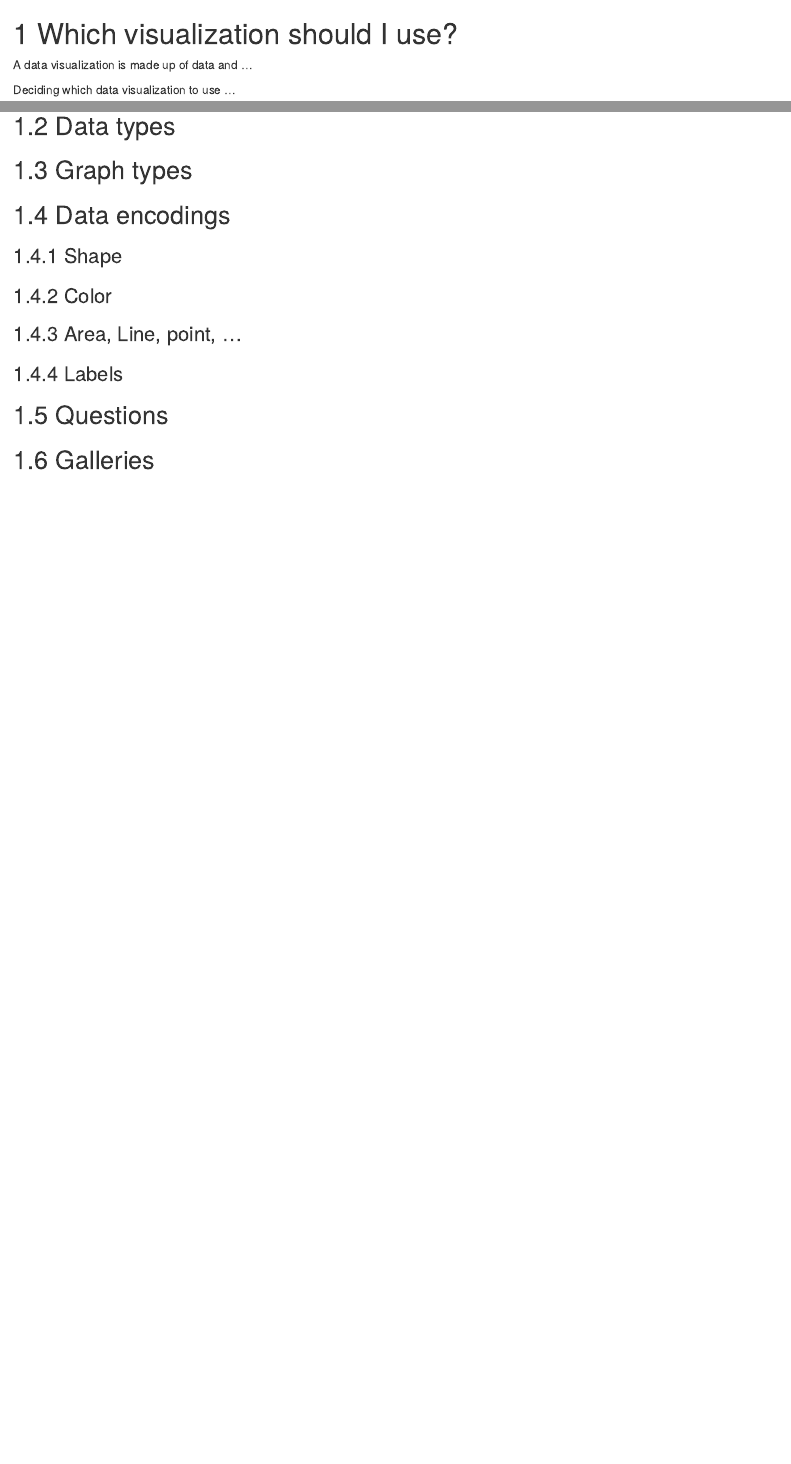
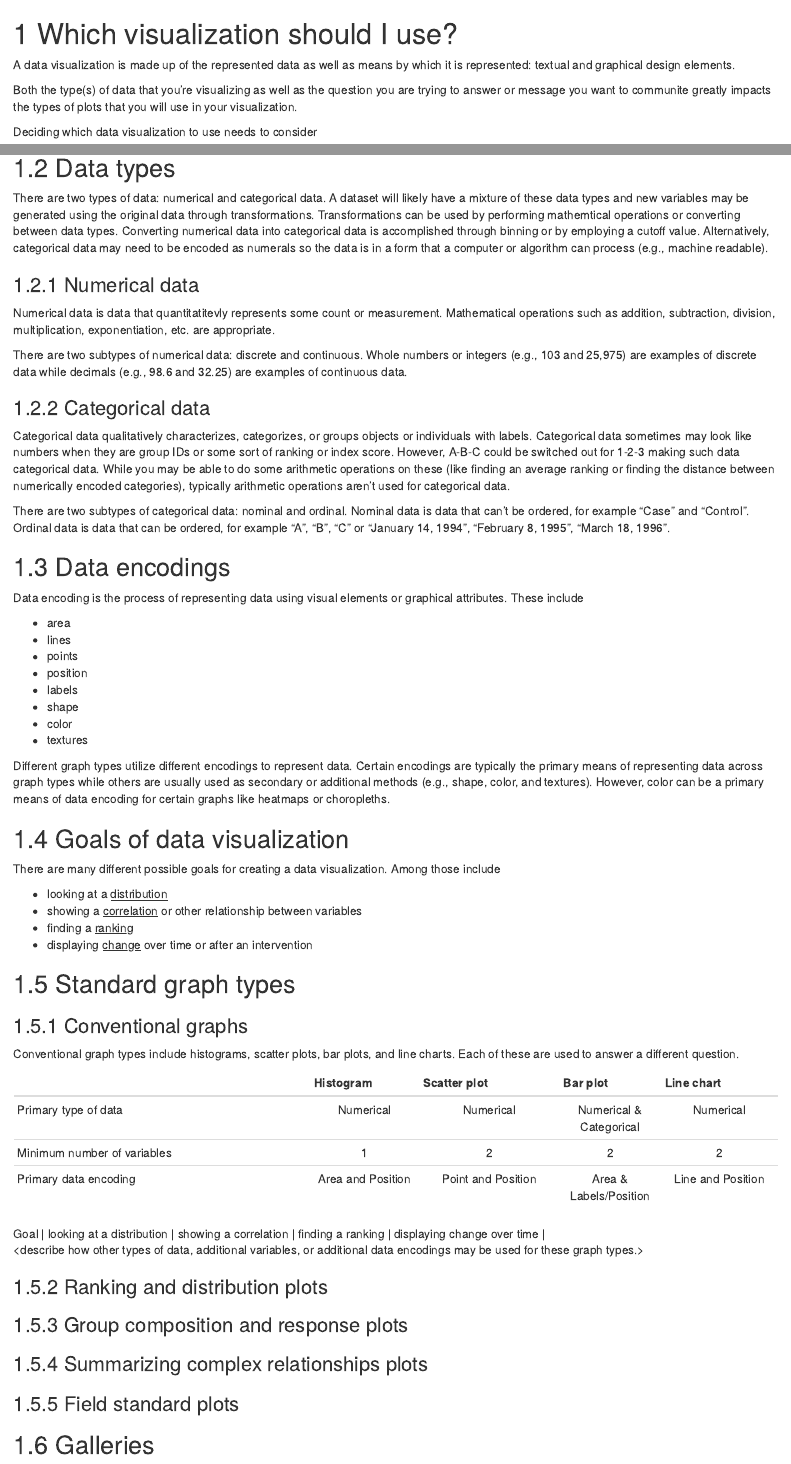
Before and after one commit to fhdsl/DataViz_Considerations, an R Markdown document (03_background_data_graph_info.Rmd): the page in a window 1100 px wide, from its top, and a second part further down, joined at a grey line. Rendered offline with R 4.5, knitr and Pandoc, with nearby package versions; drawn as R Markdown's standard HTML page in place of the format the file asks for; some code elsewhere in the file could not run offline.

Commit message:
filling out chapter 3 some

````diff
--- a/03_background_data_graph_info.Rmd
+++ b/03_background_data_graph_info.Rmd
@@ -1,33 +1,91 @@
 # Which visualization should I use?
 
-A data visualization is made up of data and ...
+A data visualization is made up of the represented data as well as means by which it is represented: textual and graphical design elements.
 
-Deciding which data visualization to use ...
+Both the type(s) of data that you're visualizing as well as the question you are trying to answer or message you want to communite greatly impacts the types of plots that you will use in your visualization.
 
-```{r, include = FALSE}
-ottrpal::set_knitr_image_path()
-```
+Deciding which data visualization to use needs to consider
 
 ## Learning Objectives
 
-```{r fig.align = 'center', out.width = "100%", echo = FALSE, fig.alt = "Chapter specific LOs go here"}
+```{r fig.align = 'center', out.width = "100%", echo = FALSE, fig.alt = "This chapter will demonstrate how to describe the type or types of data within your dataset, explain how data is encoded within data visualizations, analyze which plot works with your data types and the question you want to answer, evaluate strengths and weaknesses of various standard plots, and identify resources that can help youchoose which plot works for you."}
 ottrpal::include_slide("https://docs.google.com/presentation/d/1fu-KfdN2ldOXB49o9zdpurFbVvl1bOh8cfQ3vu0szk4/edit?slide=id.g3a4b3643292_0_31#slide=id.g3a4b3643292_0_31")
 ```
 
 ## Data types
 
-## Graph types
+There are two types of data: numerical and categorical data. A dataset will likely have a mixture of these data types and new variables may be generated using the original data through transformations. Transformations can be used by performing mathemtical operations or converting between data types. Converting numerical data into categorical data is accomplished through binning or by employing a cutoff value. Alternatively, categorical data may need to be encoded as numerals so the data is in a form that a computer or algorithm can process (e.g., machine readable).
+
+### Numerical data
+
+Numerical data is data that quantitatitevly represents some count or measurement. Mathematical operations such as addition, subtraction, division, multiplication, exponentiation, etc. are appropriate.
+
+There are two subtypes of numerical data: discrete and continuous. Whole numbers or integers (e.g., 103 and 25,975) are examples of discrete data while decimals (e.g., 98.6 and 32.25) are examples of continuous data.
+
+
+```{r eval = FALSE, fig.align = 'center', out.width = "100%", echo = FALSE, fig.alt = ""}
+ottrpal::include_slide("")
+```
+
+
+### Categorical data
+
+Categorical data qualitatively characterizes, categorizes, or groups objects or individuals with labels. Categorical data sometimes may look like numbers when they are group IDs or some sort of ranking or index score. However, A-B-C could be switched out for 1-2-3 making such data categorical data. While you may be able to do some arithmetic operations on these (like finding an average ranking or finding the distance between numerically encoded categories), typically arithmetic operations aren't used for categorical data.
+
+There are two subtypes of categorical data: nominal and ordinal. Nominal data is data that can't be ordered, for example "Case" and "Control". Ordinal data is data that can be ordered, for example "A", "B", "C" or "January 14, 1994", "February 8, 1995", "March 18, 1996".
+
+```{r eval = FALSE, fig.align = 'center', out.width = "100%", echo = FALSE, fig.alt = ""}
+ottrpal::include_slide("")
+```
 
 ## Data encodings
 
-### Shape
+Data encoding is the process of representing data using visual elements or graphical attributes. These include
 
-### Color
+* area
+* lines
+* points
+* position
+* labels
+* shape
+* color
+* textures
 
-### Area, Line, point, ...
+<explain Each design element>
 
-### Labels
+Different graph types utilize different encodings to represent data. Certain encodings are typically the primary means of representing data across graph types while others are usually used as secondary or additional methods (e.g., shape, color, and textures). However, color can be a primary means of data encoding for certain graphs like heatmaps or choropleths.
 
-## Questions
+## Goals of data visualization
+
+There are many different possible goals for creating a data visualization. Among those include
+
+* looking at a <u>distribution</u>
+* showing a <u>correlation</u> or other relationship between variables
+* finding a <u>ranking</u>
+* displaying <u>change</u> over time or after an intervention
+
+## Standard graph types
+
+### Conventional graphs
+
+Conventional graph types include histograms, scatter plots, bar plots, and line charts. Each of these are used to answer a different question.
+
+|                             | Histogram | Scatter plot | Bar plot | Line chart |
+|:----------------------------|:---------:|:------------:|:--------:|:----------:|
+| Primary type of data        | Numerical | Numerical   | Numerical & Categorical | Numerical |
+| Minimum number of variables | 1         | 2            | 2        | 2
+| Primary data encoding       | Area and Position | Point and Position | Area & Labels/Position | Line and Position |
+<!--| Additional data encodings    | --        | Shape, color, or size  | Color | Point, shape, color, or size |-->
+| Goal                        | looking at a distribution | showing a correlation | finding a ranking | displaying change over time |
+
+<describe how other types of data, additional variables, or additional data encodings may be used for these graph types.>
+
+### Ranking and distribution plots
+
+### Group composition and response plots
+
+### Summarizing complex relationships plots
+
+### Field standard plots
 
 ## Galleries
````
Also changed, not shown: 03_background_data_graph_info.Rmd (2 more changed lines).
